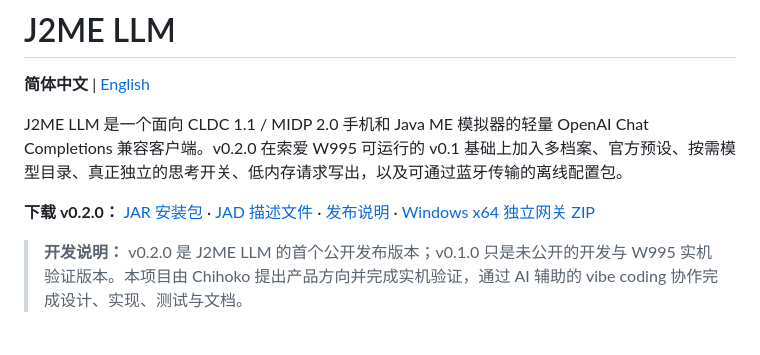
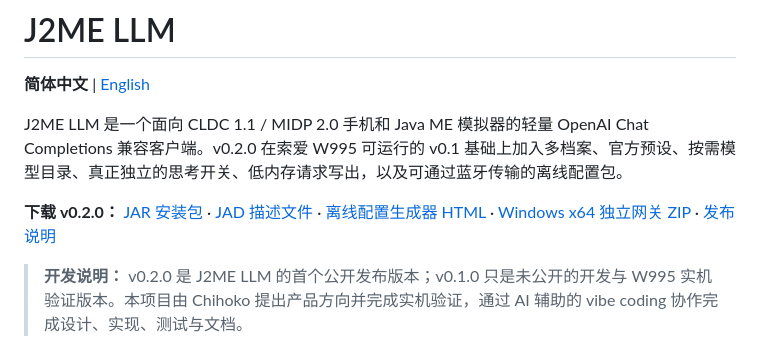
Before and after one commit to huayuechenfeng/j2me-llm, a Markdown page: README.md, the part around the change. GitHub-like rendering.

```diff
--- a/README.md
+++ b/README.md
@@ -4,7 +4,7 @@
 
 J2ME LLM 是一个面向 CLDC 1.1 / MIDP 2.0 手机和 Java ME 模拟器的轻量 OpenAI Chat Completions 兼容客户端。v0.2.0 在索爱 W995 可运行的 v0.1 基础上加入多档案、官方预设、按需模型目录、真正独立的思考开关、低内存请求写出，以及可通过蓝牙传输的离线配置包。
 
-**下载 v0.2.0：** [JAR 安装包](https://github.com/huayuechenfeng/j2me-llm/releases/download/v0.2.0/J2ME-LLM.jar) · [JAD 描述文件](https://github.com/huayuechenfeng/j2me-llm/releases/download/v0.2.0/J2ME-LLM.jad) · [发布说明](https://github.com/huayuechenfeng/j2me-llm/releases/tag/v0.2.0) · [Windows x64 独立网关 ZIP](https://github.com/huayuechenfeng/j2me-llm/releases/download/v0.2.0/J2ME-LLM-Gateway-v0.2.0-windows-x64.zip)
+**下载 v0.2.0：** [JAR 安装包](https://github.com/huayuechenfeng/j2me-llm/releases/download/v0.2.0/J2ME-LLM.jar) · [JAD 描述文件](https://github.com/huayuechenfeng/j2me-llm/releases/download/v0.2.0/J2ME-LLM.jad) · [离线配置生成器 HTML](https://github.com/huayuechenfeng/j2me-llm/releases/download/v0.2.0/J2ME-LLM-Config-Generator-v0.2.0.html) · [Windows x64 独立网关 ZIP](https://github.com/huayuechenfeng/j2me-llm/releases/download/v0.2.0/J2ME-LLM-Gateway-v0.2.0-windows-x64.zip) · [发布说明](https://github.com/huayuechenfeng/j2me-llm/releases/tag/v0.2.0)
 
 > **开发说明：** v0.2.0 是 J2ME LLM 的首个公开发布版本；v0.1.0 只是未公开的开发与 W995 实机验证版本。本项目由 Chihoko 提出产品方向并完成实机验证，通过 AI 辅助的 vibe coding 协作完成设计、实现、测试与文档。
 
```
Also changed, not shown: README.en.md (+1 -1 lines).
